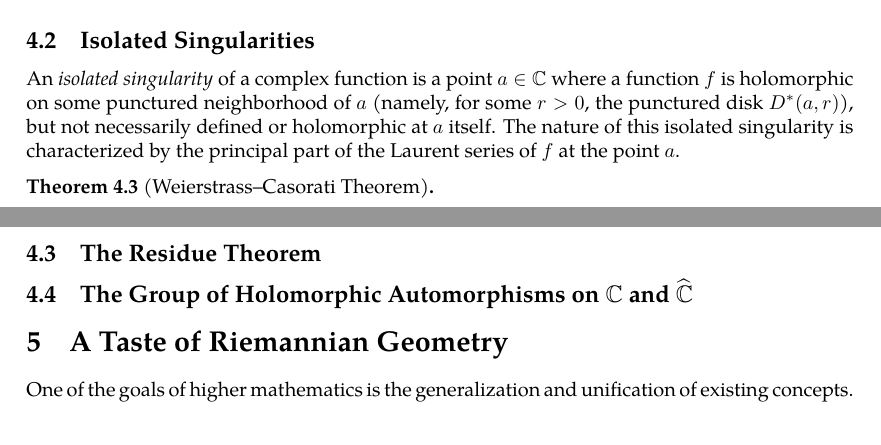
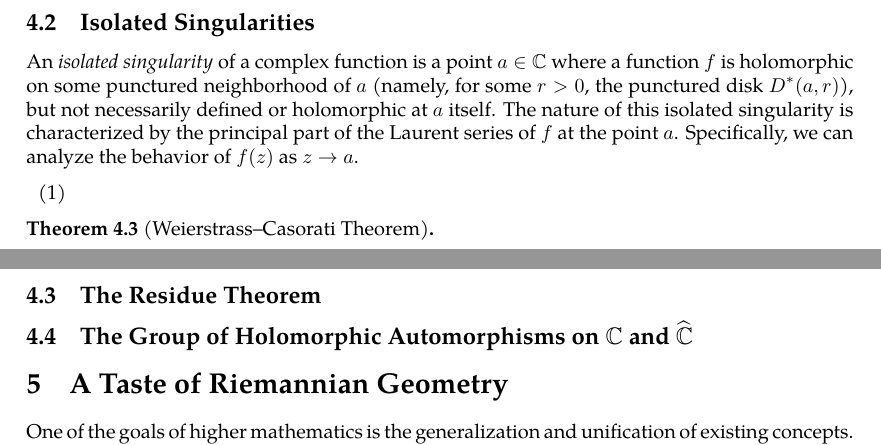
Before and after one commit to slipperking/complex-analysis-latex, a LaTeX document (main.tex): two parts of pages 72 and 73 of 73, joined at a grey line, cut so that both start at the same text. Compiled offline with pdfLaTeX.

Commit message:
overleaf_to_git (Tue Jun 24 00:08:31 2025 -0700): update main.tex from r14698 to r14701

```diff
--- a/main.tex
+++ b/main.tex
@@ -1833,7 +1833,10 @@ If \(R>r\), then \(f\) is convergent on the annulus \(D(a,R)\setminus\overline{D
     and we have a contradiction, implying uniqueness.
 \end{proof}
 \subsection{Isolated Singularities}
-An \textit{isolated singularity} of a complex function is a point \(a\in\mathbb{C}\) where a function \(f\) is holomorphic on some punctured neighborhood of \(a\) (namely, for some \(r>0\), the punctured disk \(D^*(a,r)\)), but not necessarily defined or holomorphic at \(a\) itself. The nature of this isolated singularity is characterized by the principal part of the Laurent series of \(f\) at the point \(a\).
+An \textit{isolated singularity} of a complex function is a point \(a\in\mathbb{C}\) where a function \(f\) is holomorphic on some punctured neighborhood of \(a\) (namely, for some \(r>0\), the punctured disk \(D^*(a,r)\)), but not necessarily defined or holomorphic at \(a\) itself. The nature of this isolated singularity is characterized by the principal part of the Laurent series of \(f\) at the point \(a\). Specifically, we can analyze the behavior of \(f(z)\) as \(z\to a\).
+\begin{enumerate}
+    \item
+\end{enumerate}
 \begin{theorem}[Weierstrass--Casorati Theorem]\label{thm:weierstrasscasorati}
 
 \end{theorem}
```
